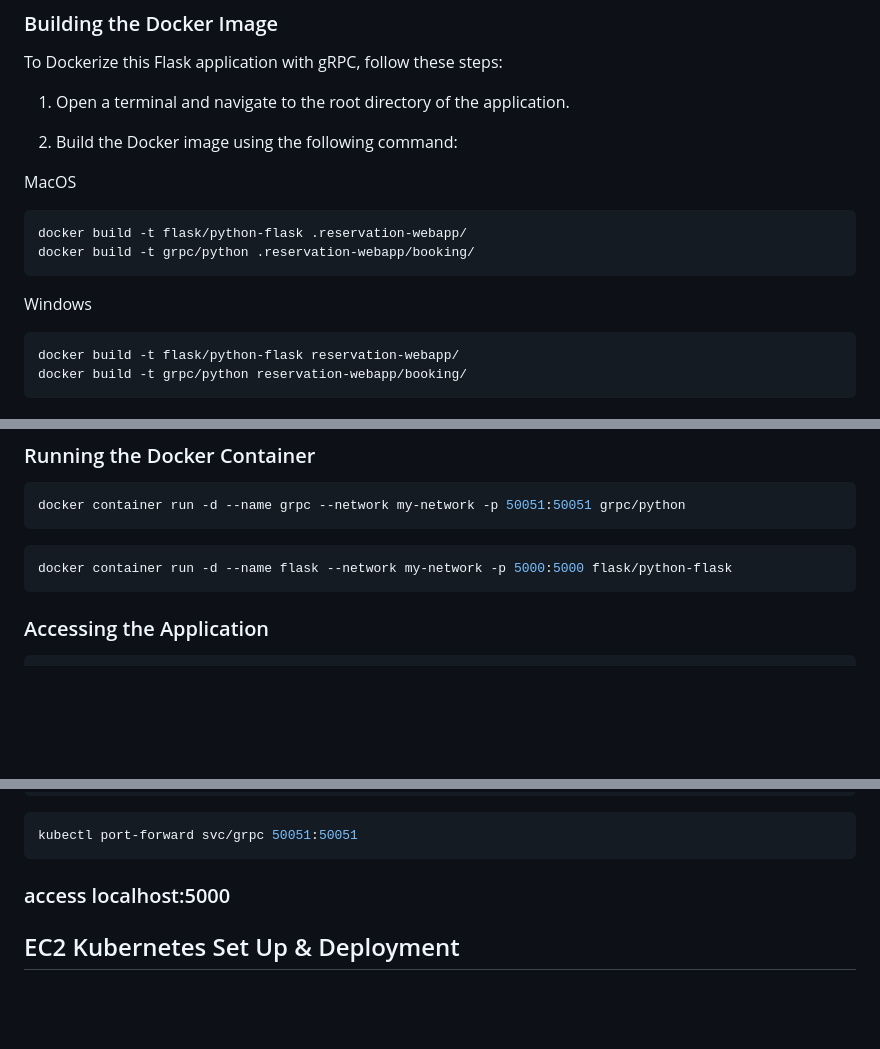
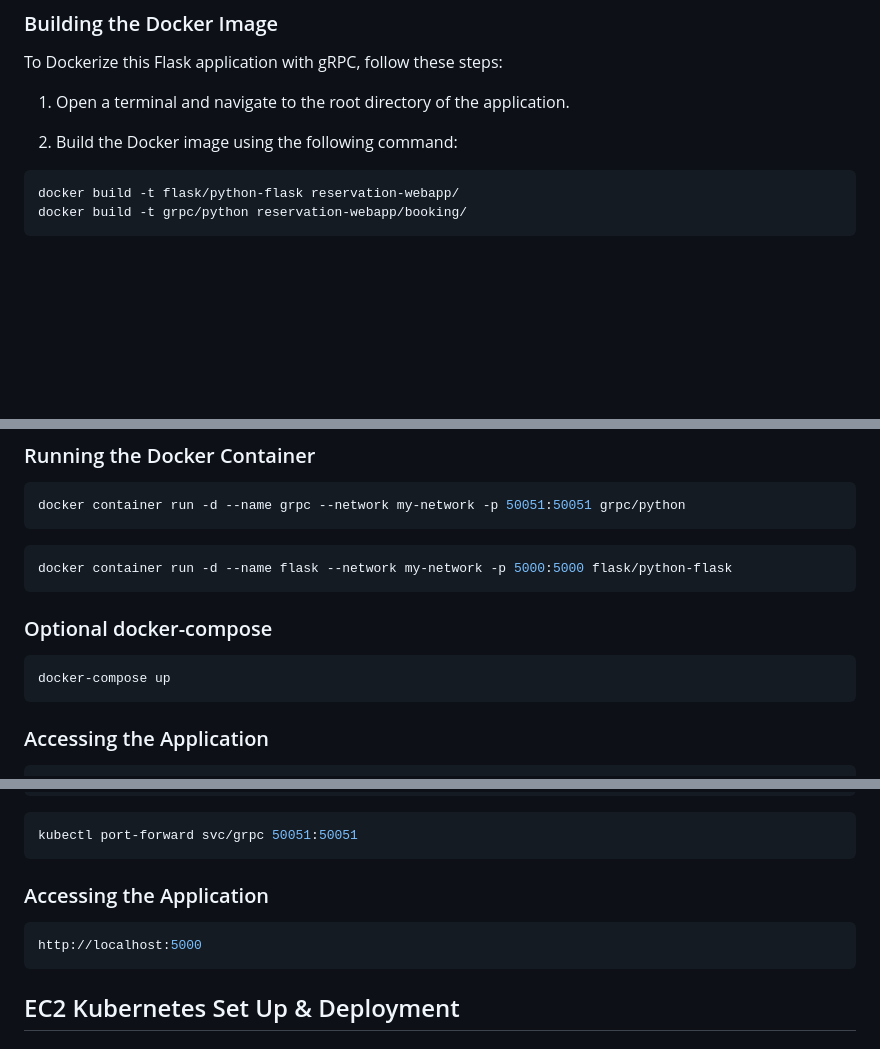
Before and after one commit to nkjcolin/cloud, a Markdown page: README.md, 3 parts joined by grey strips. Rendered like a GitHub page; blank space fills up the shorter version.

````diff
--- a/README.md
+++ b/README.md
@@ -54,13 +54,6 @@ To Dockerize this Flask application with gRPC, follow these steps:
 
 2. Build the Docker image using the following command:
 
-MacOS
-```bash
-docker build -t flask/python-flask .reservation-webapp/
-docker build -t grpc/python .reservation-webapp/booking/
-```
-
-Windows
 ```bash
 docker build -t flask/python-flask reservation-webapp/
 docker build -t grpc/python reservation-webapp/booking/
@@ -83,6 +76,10 @@ docker container run -d --name grpc --network my-network -p 50051:50051 grpc/pyt
 ```
 ```bash
 docker container run -d --name flask --network my-network -p 5000:5000 flask/python-flask
+```
+### Optional docker-compose
+```bash
+docker-compose up
 ```
 
 ### Accessing the Application
@@ -122,10 +119,10 @@ kubectl port-forward svc/flask 5000:80
 kubectl port-forward svc/grpc 50051:50051
 ```
 
-### access localhost:5000
-
-
-
+### Accessing the Application
+```bash
+http://localhost:5000
+```
 
 
 ## EC2 Kubernetes Set Up & Deployment
````
